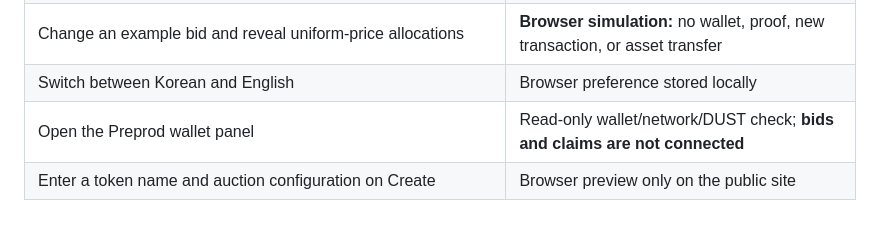
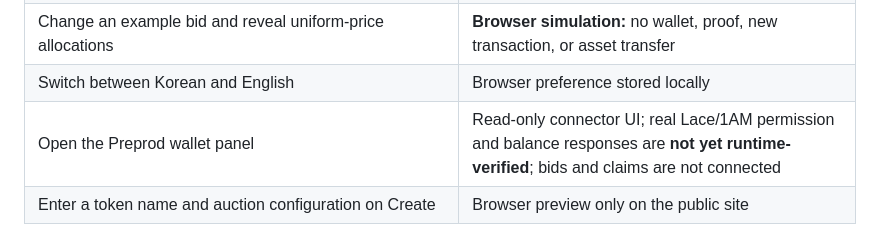
Before and after one commit to diveyreadytodive-star/midnight-fair-launch, a Markdown page: README.md, the part around the change. GitHub-like rendering.

Commit message:
Avoid treating the public wallet panel as runtime proof
The repository now says the connector UI is implemented but real Lace/1AM permission and balance responses remain unverified. A possible single-user wallet smoke test is explicitly separated from the four-person product claim.

Confidence: high
Scope-risk: narrow
Tested: Public Pages opened; source status and `git diff --check` inspected.
Not-tested: Real wallet prompt or signed Fair Launch transaction.

```diff
--- a/README.md
+++ b/README.md
@@ -14,7 +14,7 @@ A sealed-bid, uniform-price first sale for valueless test tokens on Midnight. Th
 | Inspect one completed four-slot auction: 600 units, clearing price 10 TEST, allocations 300/300/0/0, refunds 2000/2000/5000/5000 | [20 confirmed Local Devnet receipts](spikes/fair-launch/docs/evidence/local-devnet-fair-launch.json), blocks 9380–9493, plus separate wallet readback |
 | Change an example bid and reveal uniform-price allocations | **Browser simulation:** no wallet, proof, new transaction, or asset transfer |
 | Switch between Korean and English | Browser preference stored locally |
-| Open the Preprod wallet panel | Read-only wallet/network/DUST check; **bids and claims are not connected** |
+| Open the Preprod wallet panel | Read-only connector UI; real Lace/1AM permission and balance responses are **not yet runtime-verified**; bids and claims are not connected |
 | Enter a token name and auction configuration on Create | Browser preview only on the public site |
 
 The opt-in localhost **operator-sponsored** Create API can deploy a fresh Local Devnet contract, mint its sale token once, fund inventory, and append the card only after receipt and ledger readback. It created `Midnight Moth Test` through the CLI and `Night Bloom Test` through the browser button. An arbitrary user's wallet did **not** sign those launches. Neither of these two later launches has a recorded settlement.
```
Also changed, not shown: docs/fair-launch-browser-transaction-design.md (+2 -0 lines).
